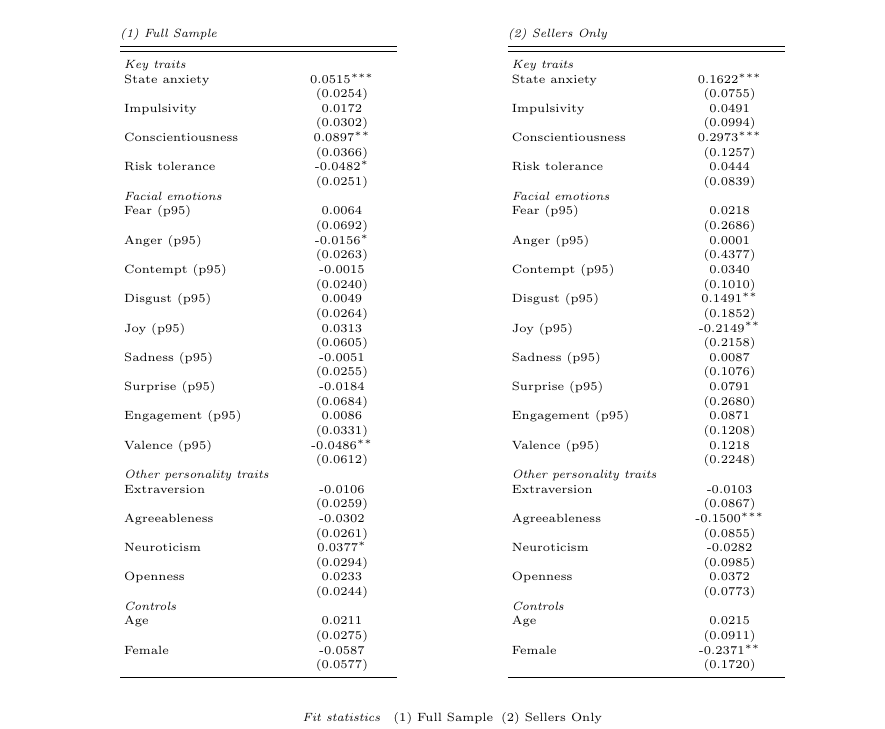
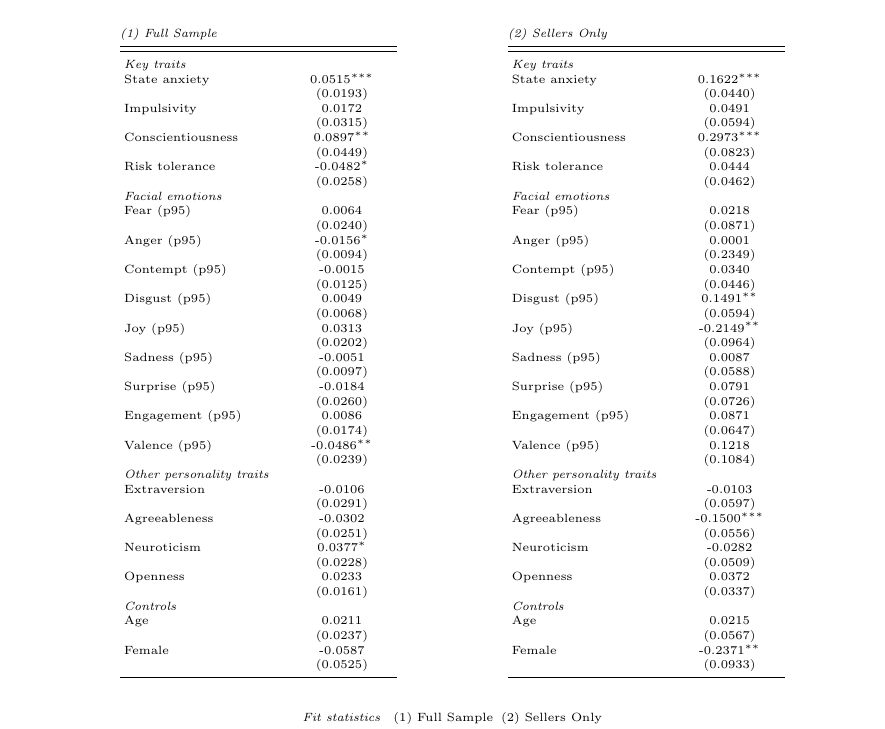
Before and after one commit to calebeynon/MarketRuns, a LaTeX document (analysis/paper/main.tex, which reads analysis/output/tables/ro_logit_selling_position.tex): part of page 30 of 40, cut so that both start at the same text. Compiled offline with pdfLaTeX.

Commit message:
Fix critical SE bug: report robust (clustered) SEs instead of naive (#53)
- extract_coefs() was extracting "se(coef)" (naive) instead of
  "robust se" (clustered) from summary.coxph
- Table footer claimed clustered SEs but reported naive ones
- P-values and significance stars were already using robust inference,
  creating an internal inconsistency
- Verified all 19 coefficients: z = coef/robust_se and p-values match

Co-Authored-By: Claude Opus 4.6 <noreply@anthropic.com>

```diff
--- a/analysis/output/tables/ro_logit_selling_position.tex
+++ b/analysis/output/tables/ro_logit_selling_position.tex
@@ -11,46 +11,46 @@
    \midrule \midrule
    \emph{Key traits} & \\
    State anxiety            & 0.0515$^{***}$\\
-                            & (0.0254)\\
+                            & (0.0193)\\
    Impulsivity              & 0.0172\\
-                            & (0.0302)\\
+                            & (0.0315)\\
    Conscientiousness        & 0.0897$^{**}$\\
-                            & (0.0366)\\
+                            & (0.0449)\\
    Risk tolerance           & -0.0482$^{*}$\\
-                            & (0.0251)\\
+                            & (0.0258)\\
    \emph{Facial emotions} & \\
    Fear (p95)               & 0.0064\\
-                            & (0.0692)\\
+                            & (0.0240)\\
    Anger (p95)              & -0.0156$^{*}$\\
-                            & (0.0263)\\
+                            & (0.0094)\\
    Contempt (p95)           & -0.0015\\
-                            & (0.0240)\\
+                            & (0.0125)\\
    Disgust (p95)            & 0.0049\\
-                            & (0.0264)\\
+                            & (0.0068)\\
    Joy (p95)                & 0.0313\\
-                            & (0.0605)\\
+                            & (0.0202)\\
    Sadness (p95)            & -0.0051\\
-                            & (0.0255)\\
+                            & (0.0097)\\
    Surprise (p95)           & -0.0184\\
-                            & (0.0684)\\
+                            & (0.0260)\\
    Engagement (p95)         & 0.0086\\
-                            & (0.0331)\\
+                            & (0.0174)\\
    Valence (p95)            & -0.0486$^{**}$\\
-                            & (0.0612)\\
+                            & (0.0239)\\
    \emph{Other personality traits} & \\
    Extraversion             & -0.0106\\
-                            & (0.0259)\\
+                            & (0.0291)\\
    Agreeableness            & -0.0302\\
-                            & (0.0261)\\
+                            & (0.0251)\\
    Neuroticism              & 0.0377$^{*}$\\
-                            & (0.0294)\\
+                            & (0.0228)\\
    Openness                 & 0.0233\\
-                            & (0.0244)\\
+                            & (0.0161)\\
    \emph{Controls} & \\
    Age                      & 0.0211\\
-                            & (0.0275)\\
+                            & (0.0237)\\
    Female                   & -0.0587\\
-                            & (0.0577)\\
+                            & (0.0525)\\
    \midrule
 \end{tabular}
 \end{minipage}%
@@ -62,46 +62,46 @@
    \midrule \midrule
    \emph{Key traits} & \\
    State anxiety            & 0.1622$^{***}$\\
-                            & (0.0755)\\
+                            & (0.0440)\\
    Impulsivity              & 0.0491\\
-                            & (0.0994)\\
+                            & (0.0594)\\
    Conscientiousness        & 0.2973$^{***}$\\
-                            & (0.1257)\\
+                            & (0.0823)\\
    Risk tolerance           & 0.0444\\
-                            & (0.0839)\\
+                            & (0.0462)\\
    \emph{Facial emotions} & \\
    Fear (p95)               & 0.0218\\
-                            & (0.2686)\\
+                            & (0.0871)\\
    Anger (p95)              & 0.0001\\
-                            & (0.4377)\\
+                            & (0.2349)\\
    Contempt (p95)           & 0.0340\\
-                            & (0.1010)\\
+                            & (0.0446)\\
    Disgust (p95)            & 0.1491$^{**}$\\
-                            & (0.1852)\\
+                            & (0.0594)\\
    Joy (p95)                & -0.2149$^{**}$\\
-                            & (0.2158)\\
+                            & (0.0964)\\
    Sadness (p95)            & 0.0087\\
-                            & (0.1076)\\
+                            & (0.0588)\\
    Surprise (p95)           & 0.0791\\
-                            & (0.2680)\\
+                            & (0.0726)\\
    Engagement (p95)         & 0.0871\\
-                            & (0.1208)\\
+                            & (0.0647)\\
    Valence (p95)            & 0.1218\\
-                            & (0.2248)\\
+                            & (0.1084)\\
    \emph{Other personality traits} & \\
    Extraversion             & -0.0103\\
-                            & (0.0867)\\
+                            & (0.0597)\\
    Agreeableness            & -0.1500$^{***}$\\
-                            & (0.0855)\\
+                            & (0.0556)\\
    Neuroticism              & -0.0282\\
-                            & (0.0985)\\
+                            & (0.0509)\\
    Openness                 & 0.0372\\
-                            & (0.0773)\\
+                            & (0.0337)\\
    \emph{Controls} & \\
    Age                      & 0.0215\\
-                            & (0.0911)\\
+                            & (0.0567)\\
    Female                   & -0.2371$^{**}$\\
-                            & (0.1720)\\
+                            & (0.0933)\\
    \midrule
 \end{tabular}
 \end{minipage}
```
Also changed, not shown: 1 other file.
